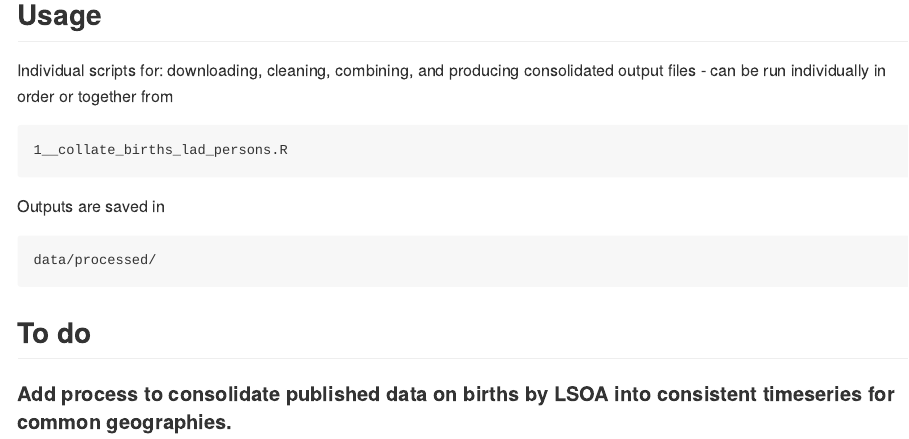
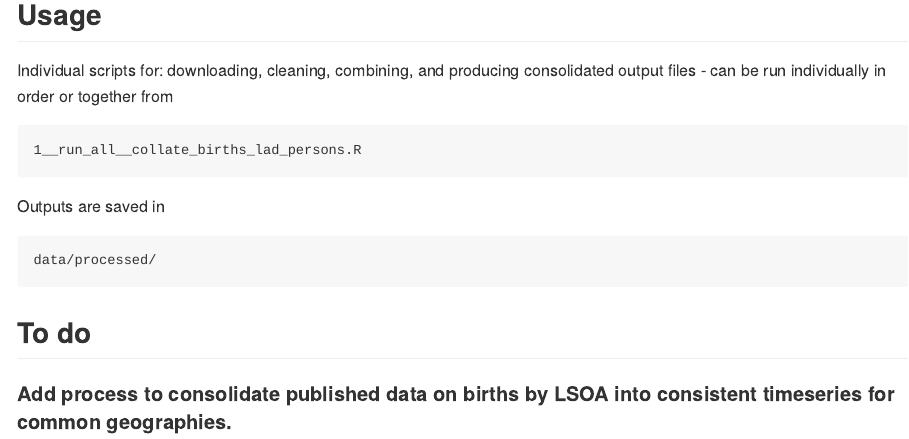
Before and after one commit to Greater-London-Authority/collate-birth-data, an R Markdown document (README.Rmd): the page in a window 1100 px wide, from 670 px down. The pictures show the output file README.md that the author committed with the source, drawn offline in the style of GitHub.

Commit message:
rename run_all script

````diff
--- a/README.Rmd
+++ b/README.Rmd
@@ -40,7 +40,7 @@ While calendar year births data for local authorities is available for local ear
 ## Usage
 Individual scripts for: downloading, cleaning, combining, and producing consolidated output files - can be run individually in order or together from
 ```
-1__collate_births_lad_persons.R
+1__run_all__collate_births_lad_persons.R
 ```
 Outputs are saved in
 ```
````
Also changed, not shown: R/1__run_all__collate_births_lad.R (renamed from R/1__collate_births_lad_persons.R), README.md.
